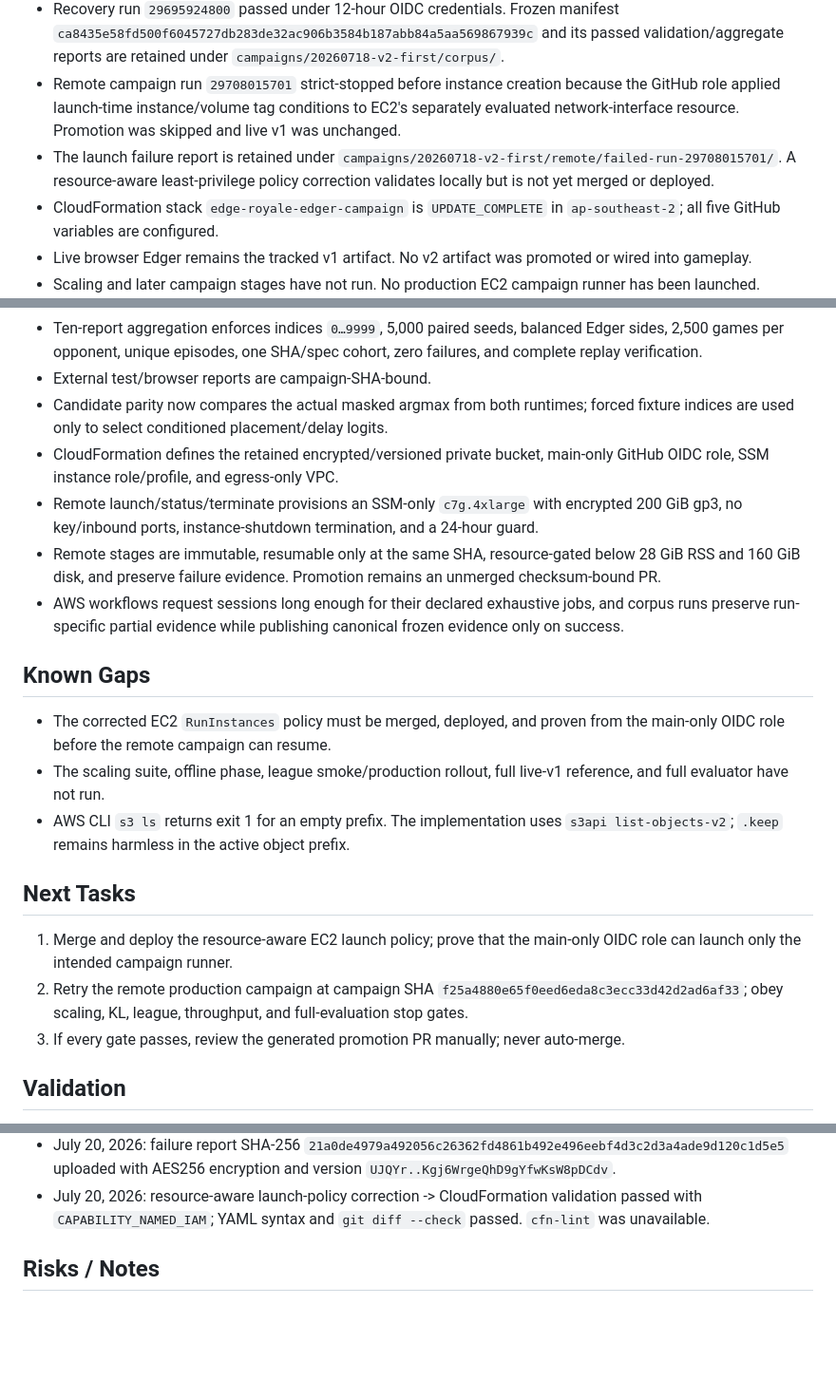
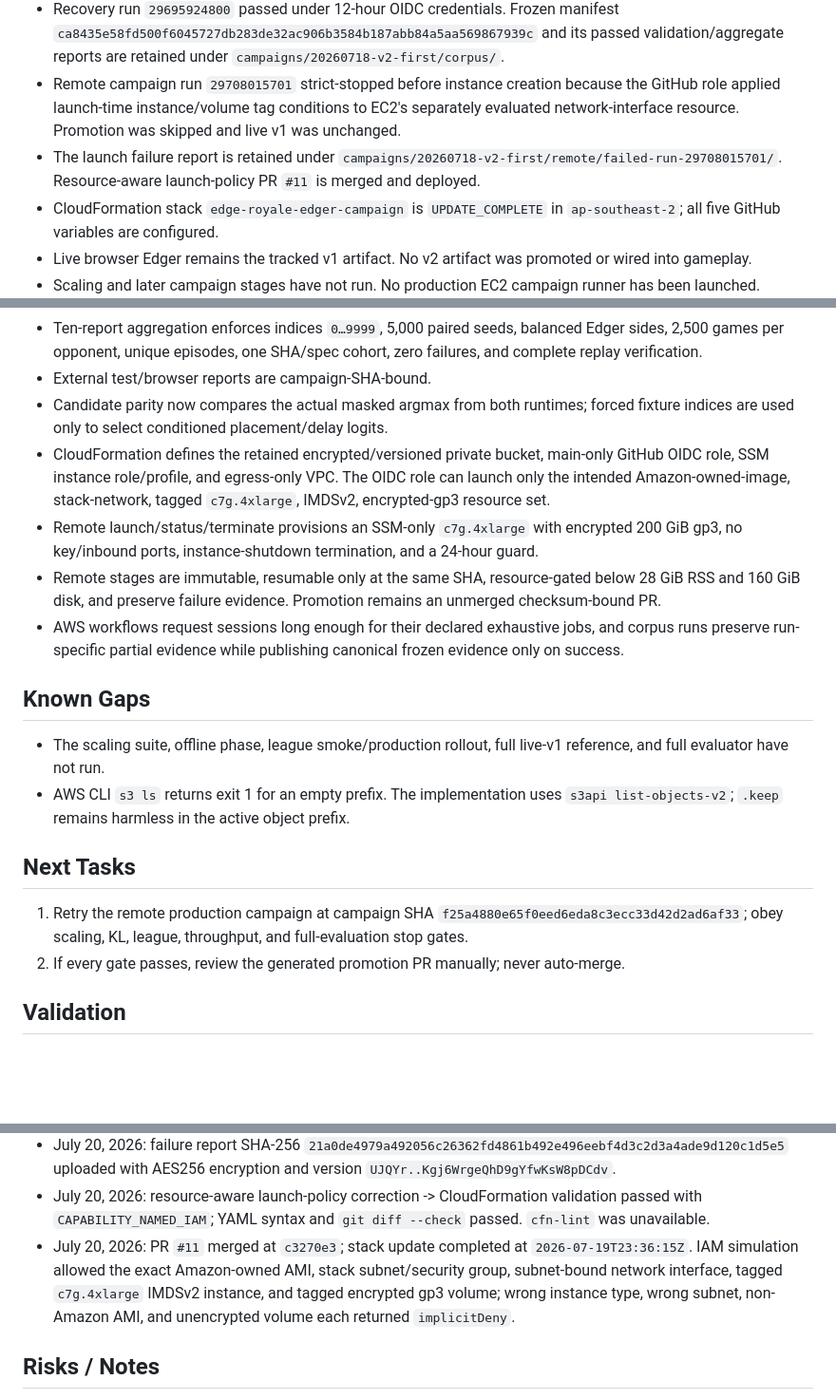
Before and after one commit to knam2609/edge_royale, a Markdown page: progress.md, 3 parts joined by grey strips. Shown at 95% size. GitHub-like rendering; blank space fills up the shorter version.

Commit message:
Record Edger launch policy deployment

```diff
--- a/progress.md
+++ b/progress.md
@@ -7,7 +7,7 @@
 - The failed run's aggregate, failure report, and ten shard reports are retained under `campaigns/20260718-v2-first/corpus/failed-run-29692403151/`.
 - Recovery run `29695924800` passed under 12-hour OIDC credentials. Frozen manifest `ca8435e58fd500f6045727db283de32ac906b3584b187abb84a5aa569867939c` and its passed validation/aggregate reports are retained under `campaigns/20260718-v2-first/corpus/`.
 - Remote campaign run `29708015701` strict-stopped before instance creation because the GitHub role applied launch-time instance/volume tag conditions to EC2's separately evaluated network-interface resource. Promotion was skipped and live v1 was unchanged.
-- The launch failure report is retained under `campaigns/20260718-v2-first/remote/failed-run-29708015701/`. A resource-aware least-privilege policy correction validates locally but is not yet merged or deployed.
+- The launch failure report is retained under `campaigns/20260718-v2-first/remote/failed-run-29708015701/`. Resource-aware launch-policy PR `#11` is merged and deployed.
 - CloudFormation stack `edge-royale-edger-campaign` is `UPDATE_COMPLETE` in `ap-southeast-2`; all five GitHub variables are configured.
 - Live browser Edger remains the tracked v1 artifact. No v2 artifact was promoted or wired into gameplay.
 - Scaling and later campaign stages have not run. No production EC2 campaign runner has been launched.
@@ -30,22 +30,20 @@
 - Ten-report aggregation enforces indices `0…9999`, 5,000 paired seeds, balanced Edger sides, 2,500 games per opponent, unique episodes, one SHA/spec cohort, zero failures, and complete replay verification.
 - External test/browser reports are campaign-SHA-bound.
 - Candidate parity now compares the actual masked argmax from both runtimes; forced fixture indices are used only to select conditioned placement/delay logits.
-- CloudFormation defines the retained encrypted/versioned private bucket, main-only GitHub OIDC role, SSM instance role/profile, and egress-only VPC.
+- CloudFormation defines the retained encrypted/versioned private bucket, main-only GitHub OIDC role, SSM instance role/profile, and egress-only VPC. The OIDC role can launch only the intended Amazon-owned-image, stack-network, tagged `c7g.4xlarge`, IMDSv2, encrypted-gp3 resource set.
 - Remote launch/status/terminate provisions an SSM-only `c7g.4xlarge` with encrypted 200 GiB gp3, no key/inbound ports, instance-shutdown termination, and a 24-hour guard.
 - Remote stages are immutable, resumable only at the same SHA, resource-gated below 28 GiB RSS and 160 GiB disk, and preserve failure evidence. Promotion remains an unmerged checksum-bound PR.
 - AWS workflows request sessions long enough for their declared exhaustive jobs, and corpus runs preserve run-specific partial evidence while publishing canonical frozen evidence only on success.
 
 ## Known Gaps
 
-- The corrected EC2 `RunInstances` policy must be merged, deployed, and proven from the main-only OIDC role before the remote campaign can resume.
 - The scaling suite, offline phase, league smoke/production rollout, full live-v1 reference, and full evaluator have not run.
 - AWS CLI `s3 ls` returns exit 1 for an empty prefix. The implementation uses `s3api list-objects-v2`; `.keep` remains harmless in the active object prefix.
 
 ## Next Tasks
 
-1. Merge and deploy the resource-aware EC2 launch policy; prove that the main-only OIDC role can launch only the intended campaign runner.
-2. Retry the remote production campaign at campaign SHA `f25a4880e65f0eed6eda8c3ecc33d42d2ad6af33`; obey scaling, KL, league, throughput, and full-evaluation stop gates.
-3. If every gate passes, review the generated promotion PR manually; never auto-merge.
+1. Retry the remote production campaign at campaign SHA `f25a4880e65f0eed6eda8c3ecc33d42d2ad6af33`; obey scaling, KL, league, throughput, and full-evaluation stop gates.
+2. If every gate passes, review the generated promotion PR manually; never auto-merge.
 
 ## Validation
 
@@ -74,6 +72,7 @@
 - July 20, 2026: remote campaign run `29708015701` passed OIDC/configuration checks then failed `ec2:RunInstances` on `network-interface/*`; decoded authorization had `allowed=false`, `explicitDeny=false`, and zero matching statements. Exact campaign/run filters found zero non-terminal or run-tagged instances; the promotion job was skipped.
 - July 20, 2026: failure report SHA-256 `21a0de4979a492056c26362fd4861b492e496eebf4d3c2d3a4ade9d120c1d5e5` uploaded with AES256 encryption and version `UJQYr..Kgj6WrgeQhD9gYfwKsW8pDCdv`.
 - July 20, 2026: resource-aware launch-policy correction -> CloudFormation validation passed with `CAPABILITY_NAMED_IAM`; YAML syntax and `git diff --check` passed. `cfn-lint` was unavailable.
+- July 20, 2026: PR `#11` merged at `c3270e3`; stack update completed at `2026-07-19T23:36:15Z`. IAM simulation allowed the exact Amazon-owned AMI, stack subnet/security group, subnet-bound network interface, tagged `c7g.4xlarge` IMDSv2 instance, and tagged encrypted gp3 volume; wrong instance type, wrong subnet, non-Amazon AMI, and unencrypted volume each returned `implicitDeny`.
 
 ## Risks / Notes
 
```
